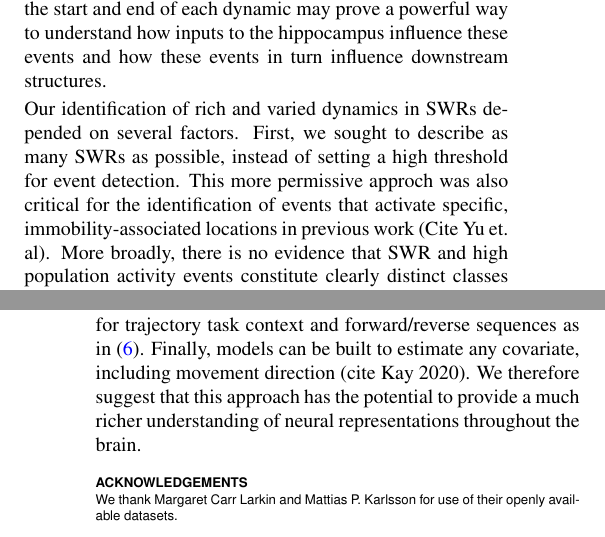
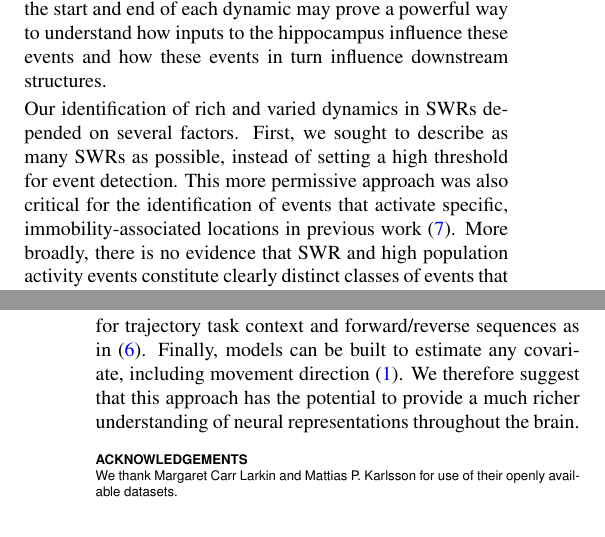
Before and after one commit to Eden-Kramer-Lab/replay_trajectory_paper, a LaTeX document (Article.tex): two parts of the columns of pages 10 and 11 of 21, joined at a grey line, cut so that both start at the same text. Compiled offline with pdfLaTeX.

Commit message:
Update on Overleaf.

```diff
--- a/Article.tex
+++ b/Article.tex
@@ -174,13 +174,13 @@ These results challenge the long-held notion that hippocampal replay trajectorie
 
 Our results may also explain the seeming conflict between Stella and colleagues \cite{StellaHippocampalReactivationRandom2019}, who reported that hippocampal replay trajectories followed Brownian-like diffusion dynamics, and Pfeiffer and Foster \cite{PfeifferAutoassociativedynamicsgeneration2015}, who reported that replay trajectories contained jumps in position. We found that while replay speeds are on average distributed log normally, there are still definitive "jumps" from one position to another in a small subset of the replays. Our model allows identification of both types of sequences. Our model also makes it possible to identify different dynamics within the same SWR. As the boundaries of each event are also arbitrary, we suggest that knowing the start and end of each dynamic may prove a powerful way to understand how inputs to the hippocampus influence these events and how these events in turn influence downstream structures.
 
-Our identification of rich and varied dynamics in SWRs depended on several factors. First, we sought to describe as many SWRs as possible, instead of setting a high threshold for event detection. This more permissive approch was also critical for the identification of events that activate specific, immobility-associated locations in previous work (Cite Yu et. al). More broadly, there is no evidence that SWR and high population activity events constitute clearly distinct classes of events that can be identified with a single fixed threshold. Instead, the sizes of these events are well described by a unimodal, long-tailed distribution (cite cheng and frank 2008). High thresholds can therefore exclude large numbers of real events and potentially lead to erroneous conclusions.
+Our identification of rich and varied dynamics in SWRs depended on several factors. First, we sought to describe as many SWRs as possible, instead of setting a high threshold for event detection. This more permissive approach was also critical for the identification of events that activate specific, immobility-associated locations in previous work \cite{JaiDistincthippocampalcorticalmemory2017}. More broadly, there is no evidence that SWR and high population activity events constitute clearly distinct classes of events that can be identified with a single fixed threshold. Instead, the sizes of these events are well described by a unimodal, long-tailed distribution \cite{ChengNewExperiencesEnhance2008}. High thresholds can therefore exclude large numbers of real events and potentially lead to erroneous conclusions.
 
-Second, we used clusterless decoding, which enabled us to take advantage of information from neurons farther away from the tetrodes and not just those that could be cleanly and somewhat subjectively separated (REFS). Third, we built an explicit, but flexible model that allowed us to identify not just one dynamic, but multiple dynamics consistent with different speeds of motion. Fourth, our model avoids assumptions about temporal bins and does not make assumptions about the linear progression of events. Instead, the model can use any size of bin and allows for movement in any direction. Finally, we used an  acausal estimator of latent position, which allowed us to identify the specific timing of transitions in dynamics at a fine timescale.
+Second, we used clusterless decoding, which enabled us to take advantage of information from neurons farther away from the tetrodes and not just those that could be cleanly and somewhat subjectively separated (REFS). Third, we built an explicit, but flexible model that allowed us to identify not just one dynamic, but multiple dynamics consistent with different speeds of motion. Fourth, our model avoids assumptions about temporal bins and does not make assumptions about the linear progression of events. Instead, the model can use any size of bin and allows for movement in any direction. Finally, we used an acausal estimator of latent position, which allowed us to identify the specific timing of transitions in dynamics at a fine timescale.
 
 Our model can be viewed as an extension to the multiple temporal models approach of Johnson and colleagues 2008 \cite{JohnsonMeasuringdistributedproperties2008}, which used model selection to determine the model with the most appropriate trajectory speed. Our model goes beyond the Johnson model in that it explicitly permits a mixture between the movement speeds, can work for arbitrary track geometries, and uses clusterless decoding. Our model also represents a middle ground between Hidden Markov-style models \cite{MaboudiUncoveringtemporalstructure2018, ChenBayesiannonparametricmethods2016, LindermanBayesiannonparametricapproach2016, ChenUncoveringspatialtopology2012}, which seek to be environment-agnostic discovers of sequential patterns and the typical Bayesian decoder, which typically use arbitrarily chosen bin sizes and  restrictive assumptions about the nature of the trajectories. In particular, our approach allows for a variety of dynamics while still yielding spatially interpretable results without the need to make assumptions about the right temporal bin size.
 
-State-space models like the one we use here can enable a richer set of analyses of generative events that takes advantage of all of the available data. These approaches can be applied to not just SWRs but all times, providing a moment-by-moment estimate of the nature of the spatial representation in the hippocampus, including important information about the spatial coherence of that representation. The model can be extend to incorporate other previously experienced environments by training place field models on those environments and including the appropriate movement transition matrices for those environments. It can also be extended to account for trajectory task context and forward/reverse sequences as in \cite{DengRapidclassificationhippocampal2016}. Finally, models can be built to estimate any covariate, including movement direction (cite Kay 2020). We therefore suggest that this approach has the potential to provide a much richer understanding of neural representations throughout the brain.
+State-space models like the one we use here can enable a richer set of analyses of generative events that takes advantage of all of the available data. These approaches can be applied to not just SWRs but all times, providing a moment-by-moment estimate of the nature of the spatial representation in the hippocampus, including important information about the spatial coherence of that representation. The model can be extend to incorporate other previously experienced environments by training place field models on those environments and including the appropriate movement transition matrices for those environments. It can also be extended to account for trajectory task context and forward/reverse sequences as in \cite{DengRapidclassificationhippocampal2016}. Finally, models can be built to estimate any covariate, including movement direction \cite{KayConstantSubsecondCycling2020}. We therefore suggest that this approach has the potential to provide a much richer understanding of neural representations throughout the brain.
 
 \begin{acknowledgements}
 We thank Margaret Carr Larkin and Mattias P. Karlsson for use of their openly available datasets.
```
Also changed, not shown: Article.tex (8 more changed lines).
